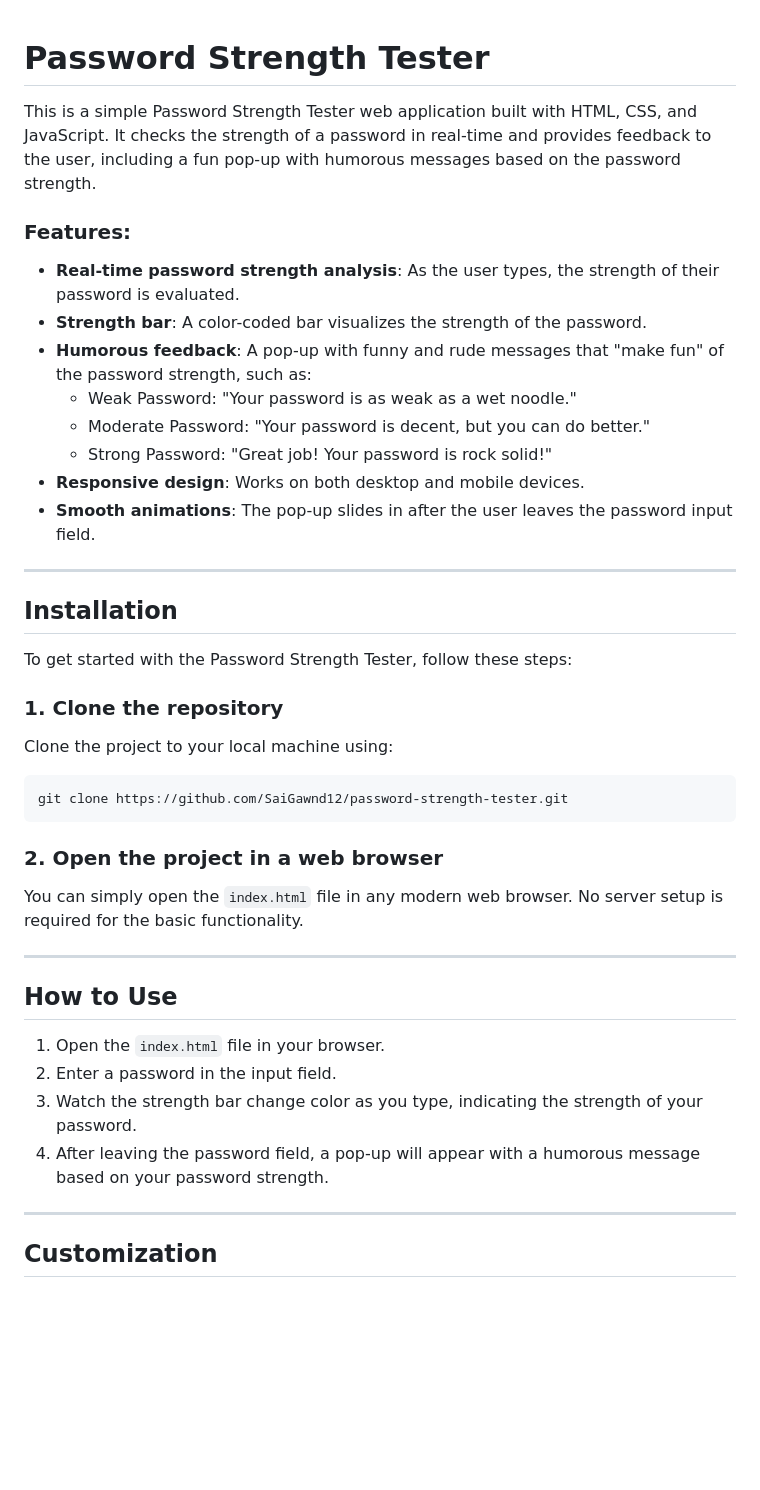
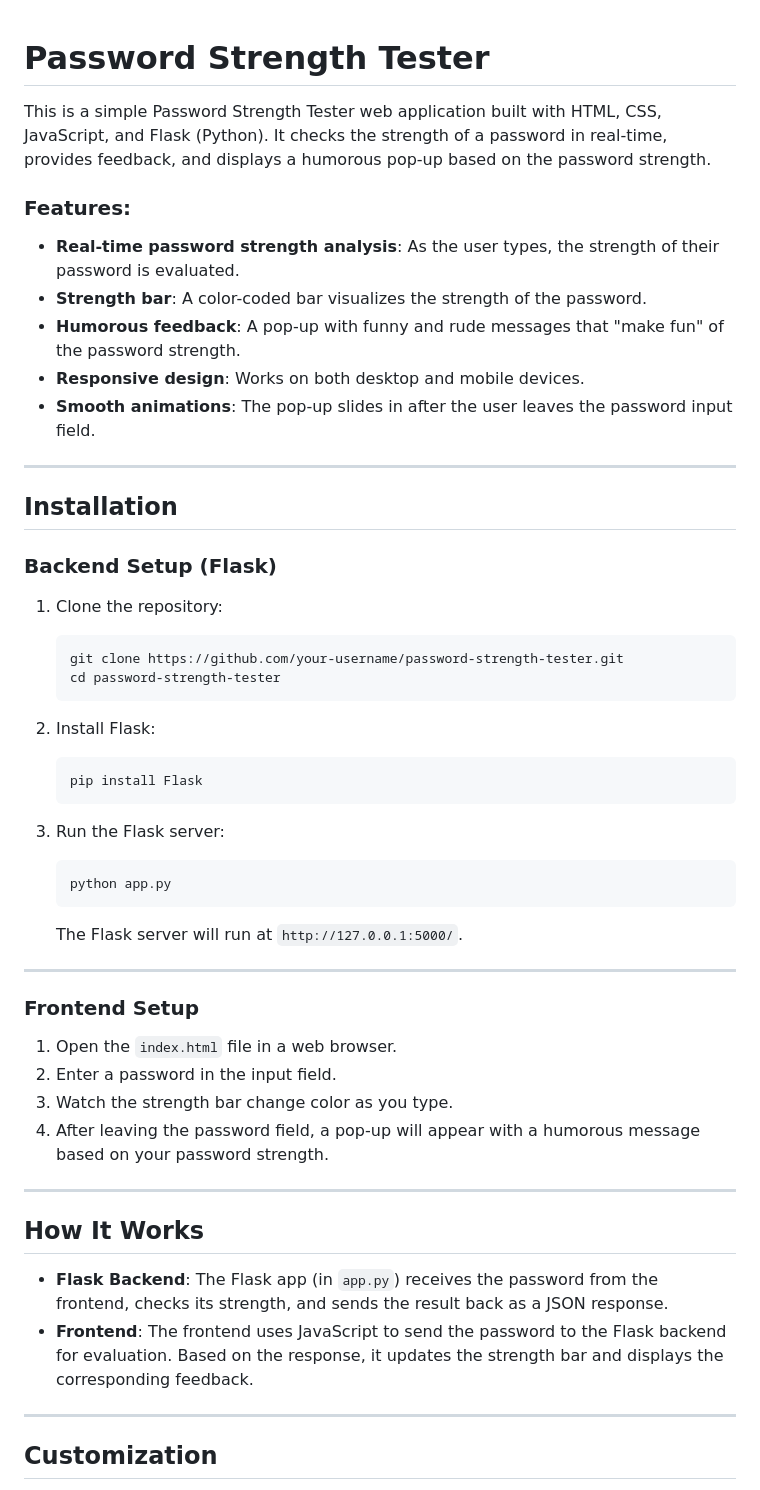
Before and after one commit to SaiGawand12/password-strength-tester, a Markdown page: README.md, the part around one of its changes. GitHub-like rendering; blank space fills up the shorter version.

````diff
--- a/README.md
+++ b/README.md
@@ -1,16 +1,11 @@
-
-
 # Password Strength Tester
 
-This is a simple Password Strength Tester web application built with HTML, CSS, and JavaScript. It checks the strength of a password in real-time and provides feedback to the user, including a fun pop-up with humorous messages based on the password strength.
+This is a simple Password Strength Tester web application built with HTML, CSS, JavaScript, and Flask (Python). It checks the strength of a password in real-time, provides feedback, and displays a humorous pop-up based on the password strength.
 
 ### Features:
 - **Real-time password strength analysis**: As the user types, the strength of their password is evaluated.
 - **Strength bar**: A color-coded bar visualizes the strength of the password.
-- **Humorous feedback**: A pop-up with funny and rude messages that "make fun" of the password strength, such as:
-  - Weak Password: "Your password is as weak as a wet noodle."
-  - Moderate Password: "Your password is decent, but you can do better."
-  - Strong Password: "Great job! Your password is rock solid!"
+- **Humorous feedback**: A pop-up with funny and rude messages that "make fun" of the password strength.
 - **Responsive design**: Works on both desktop and mobile devices.
 - **Smooth animations**: The pop-up slides in after the user leaves the password input field.
 
@@ -18,28 +13,44 @@ This is a simple Password Strength Tester web application built with HTML, CSS,
 
 ## Installation
 
-To get started with the Password Strength Tester, follow these steps:
+### Backend Setup (Flask)
 
-### 1. Clone the repository
+1. Clone the repository:
 
-Clone the project to your local machine using:
+    ```bash
+    git clone https://github.com/your-username/password-strength-tester.git
+    cd password-strength-tester
+    ```
 
-```bash
-git clone https://github.com/SaiGawnd12/password-strength-tester.git
-```
+2. Install Flask:
 
-### 2. Open the project in a web browser
+    ```bash
+    pip install Flask
+    ```
 
-You can simply open the `index.html` file in any modern web browser. No server setup is required for the basic functionality.
+3. Run the Flask server:
+
+    ```bash
+    python app.py
+    ```
+
+    The Flask server will run at `http://127.0.0.1:5000/`.
 
 ---
 
-## How to Use
+### Frontend Setup
 
-1. Open the `index.html` file in your browser.
+1. Open the `index.html` file in a web browser.
 2. Enter a password in the input field.
-3. Watch the strength bar change color as you type, indicating the strength of your password.
+3. Watch the strength bar change color as you type.
 4. After leaving the password field, a pop-up will appear with a humorous message based on your password strength.
+
+---
+
+## How It Works
+
+- **Flask Backend**: The Flask app (in `app.py`) receives the password from the frontend, checks its strength, and sends the result back as a JSON response.
+- **Frontend**: The frontend uses JavaScript to send the password to the Flask backend for evaluation. Based on the response, it updates the strength bar and displays the corresponding feedback.
 
 ---
 
````
Also changed, not shown: other parts of README.md (+9 -4 lines).
